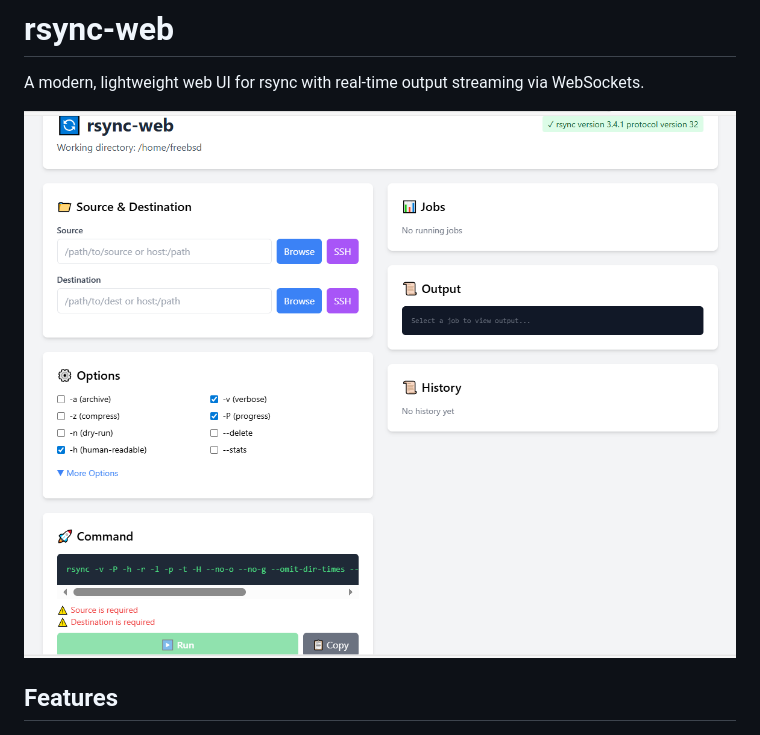
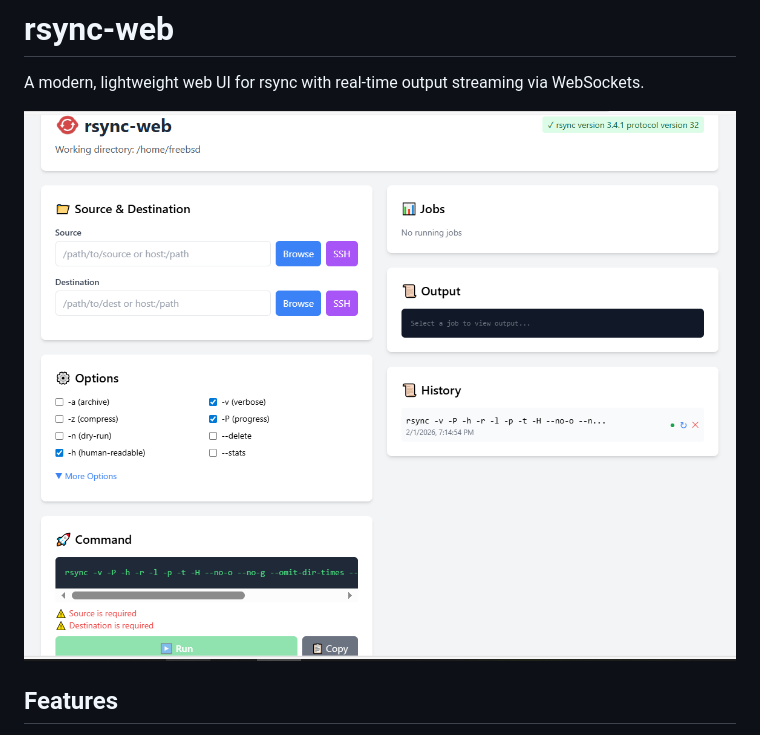
Before and after one commit to jgbrwn/rsync-web, a Markdown page: README.md, the part around the change. Rendered like a GitHub page; pictures changed too: screenshot.png.

Commit message:
Update screenshot with new logo
Co-authored-by: Shelley <shelley@exe.dev>

```diff
--- a/README.md
+++ b/README.md
@@ -2,7 +2,7 @@
 
 A modern, lightweight web UI for rsync with real-time output streaming via WebSockets.
 
-![rsync-web screenshot](screenshot.png?v=2)
+![rsync-web screenshot](screenshot.png?v=3)
 
 ## Features
 
```
